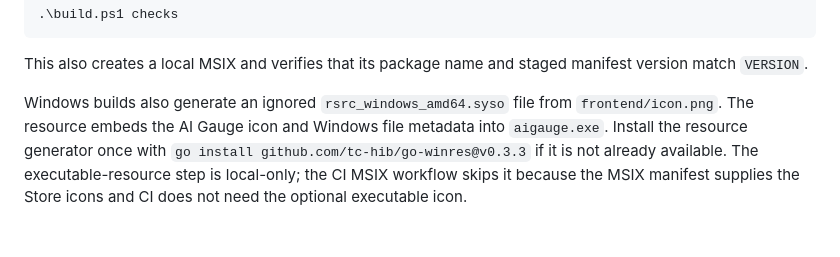
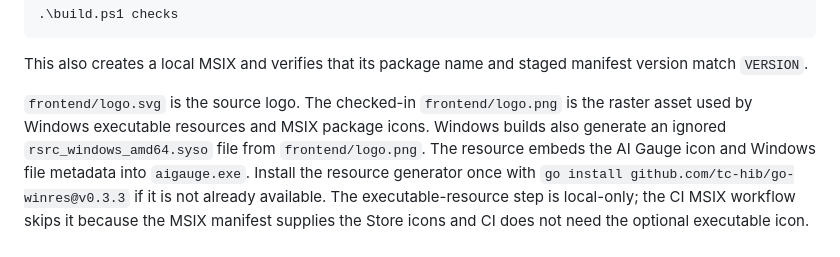
Before and after one commit to jmnote/aigauge, a Markdown page: docs/development.md, the part around the change. Drawn GitHub-style; blank space fills up the shorter version.

Commit message:
Use SVG source and PNG logo assets

```diff
--- a/docs/development.md
+++ b/docs/development.md
@@ -41,8 +41,9 @@ Before opening a PR, the combined local gate can be run with:
 This also creates a local MSIX and verifies that its package name and staged manifest version
 match `VERSION`.
 
-Windows builds also generate an ignored `rsrc_windows_amd64.syso` file from `frontend/icon.png`.
-The resource embeds the AI Gauge icon and Windows file metadata into `aigauge.exe`. Install the
+`frontend/logo.svg` is the source logo. The checked-in `frontend/logo.png` is the raster asset used
+by Windows executable resources and MSIX package icons. Windows builds also generate an ignored
+`rsrc_windows_amd64.syso` file from `frontend/logo.png`. The resource embeds the AI Gauge icon and Windows file metadata into `aigauge.exe`. Install the
 resource generator once with `go install github.com/tc-hib/go-winres@v0.3.3` if it is not already
 available.
 The executable-resource step is local-only; the CI MSIX workflow skips it because the MSIX
```
Also changed, not shown: README.md (+1 -1 lines), frontend/icon.png (deleted), frontend/logo.png (added), 6 other files.
